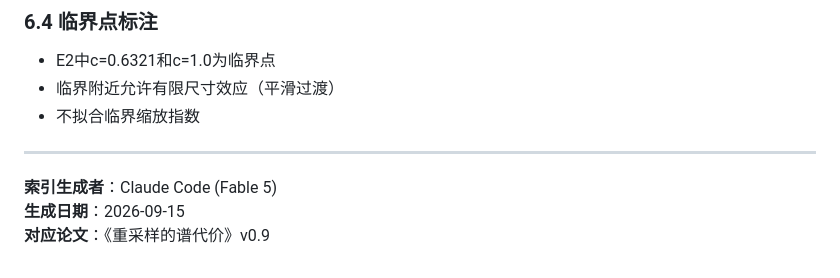
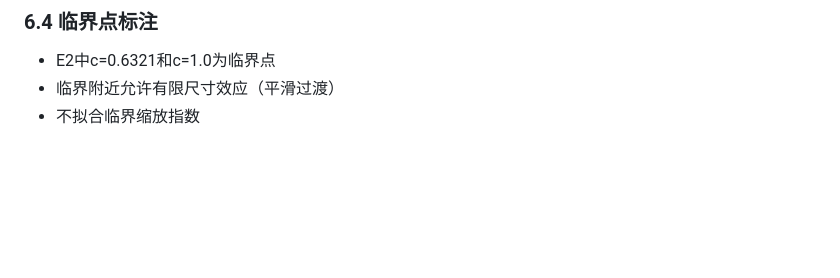
Before and after one commit to songming-teaching/spectral-costs-resampling, a Markdown page: docs/数据文件索引.md, the part around the change. GitHub-like rendering; blank space fills up the shorter version.

Commit message:
Remove index generator metadata from documentation
Removed metadata about the index generator and generation date.

```diff
--- a/docs/数据文件索引.md
+++ b/docs/数据文件索引.md
@@ -359,9 +359,3 @@ control_max_deviation,0.0005
 - E2中c=0.6321和c=1.0为临界点
 - 临界附近允许有限尺寸效应（平滑过渡）
 - 不拟合临界缩放指数
-
----
-
-**索引生成者**：Claude Code (Fable 5)
-**生成日期**：2026-09-15
-**对应论文**：《重采样的谱代价》v0.9
```
